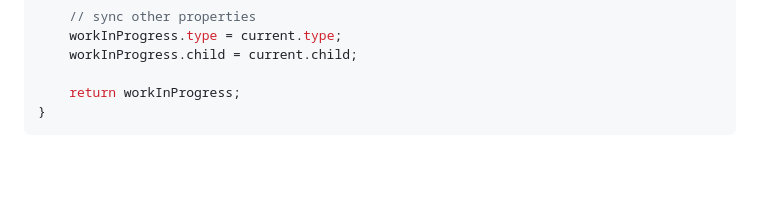
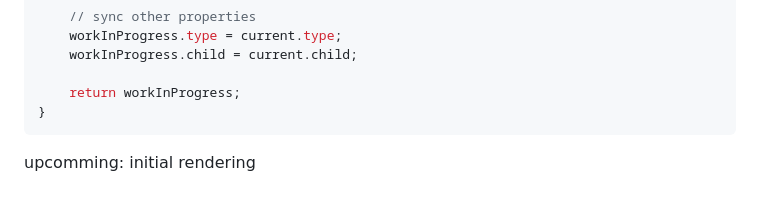
Before and after one commit to Puggo1145/my-react, a Markdown page: README.md, the part around one of its changes. GitHub-like rendering; blank space fills up the shorter version.

Commit message:
docs: ✏️ small expression improvements for readme

````diff
--- a/README.md
+++ b/README.md
@@ -335,3 +334,5 @@ function createWorkInProgress(current, pendingProps) {
     return workInProgress;
 }
 ```
+
+upcomming: initial rendering
````
Also changed, not shown: other parts of README.md (+7 -8 lines).
